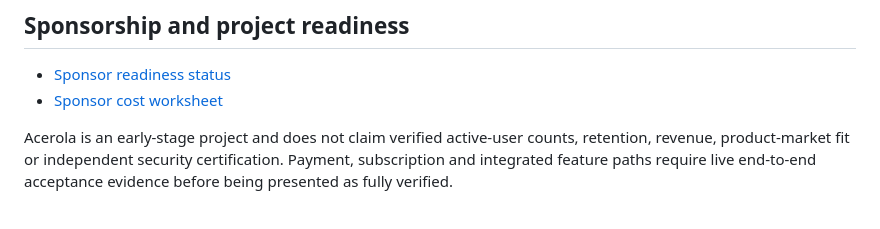
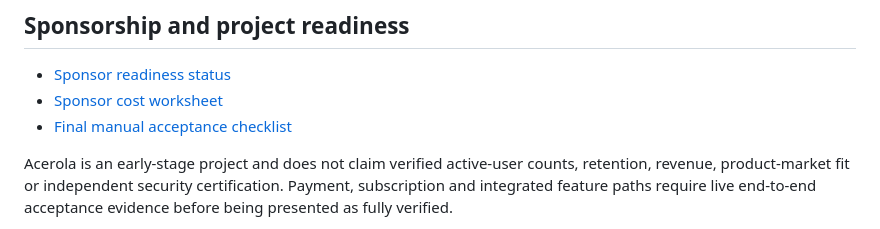
Before and after one commit to acerolaorionjr/acerola-ai, a Markdown page: README.md, the part around the change. Drawn GitHub-style.

Commit message:
Link final acceptance checklist

```diff
--- a/README.md
+++ b/README.md
@@ -83,6 +83,7 @@ The Python/pytest contract suite in tests/ checks key product and backend contra
 
 - [Sponsor readiness status](docs/SPONSOR_READINESS_STATUS.md)
 - [Sponsor cost worksheet](docs/SPONSOR_COST_WORKSHEET.md)
+- [Final manual acceptance checklist](docs/FINAL_ACCEPTANCE_CHECKLIST.md)
 
 Acerola is an early-stage project and does not claim verified active-user counts, retention, revenue, product-market fit or independent security certification. Payment, subscription and integrated feature paths require live end-to-end acceptance evidence before being presented as fully verified.
 
```
